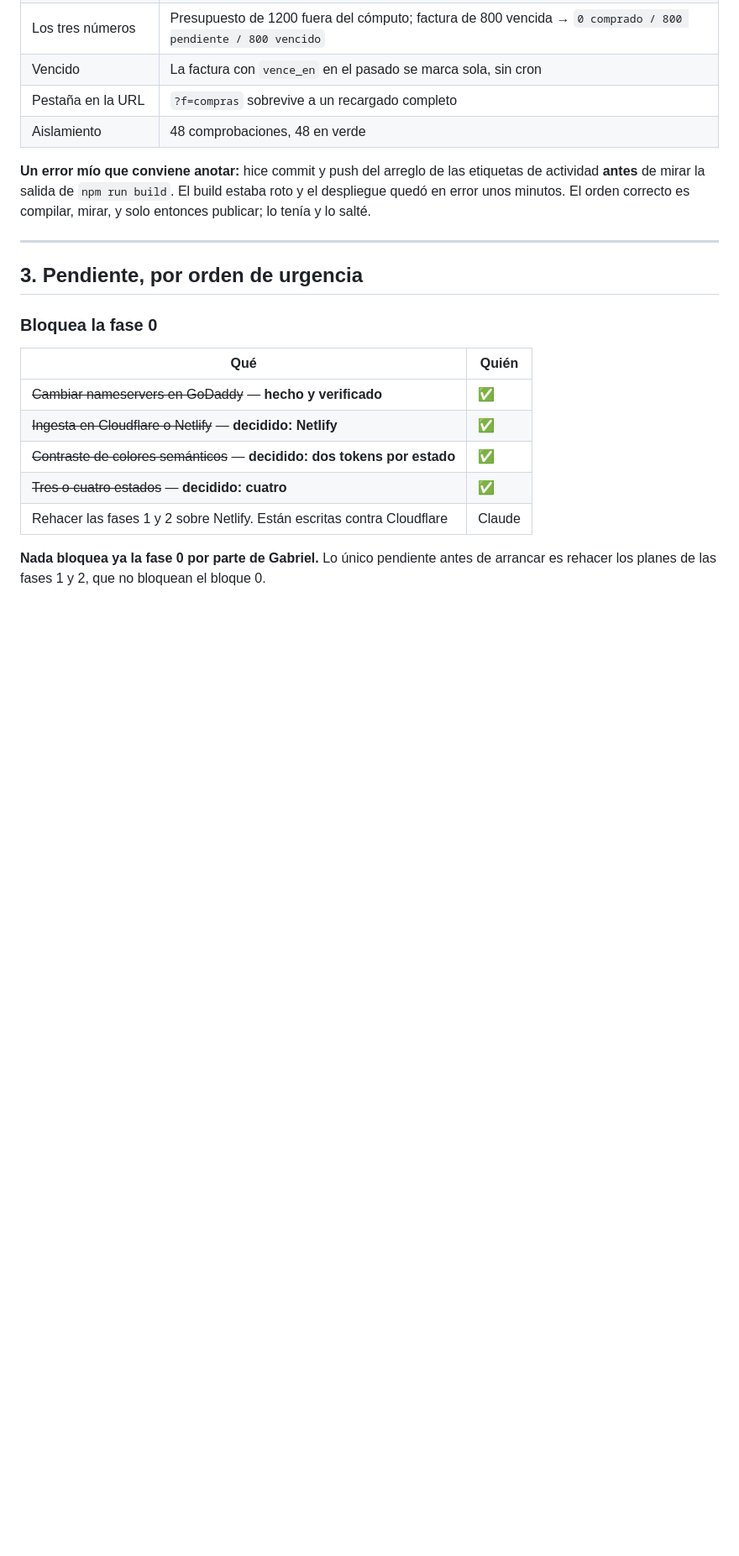
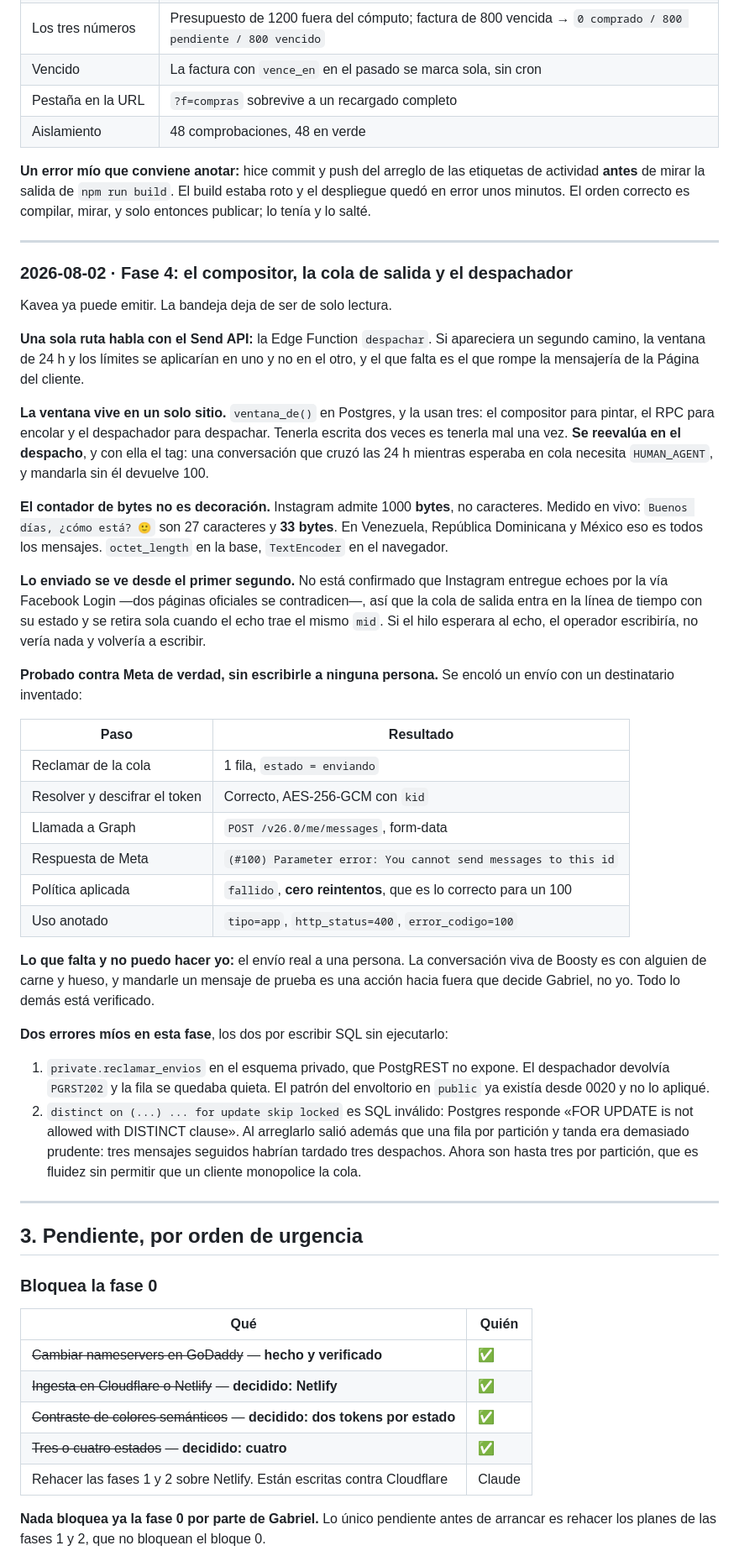
Before and after one commit to Boosty-Hub/kavea, a Markdown page: docs/BITACORA.md, the part around one of its changes. Shown at 84% size. Drawn GitHub-style; blank space fills up the shorter version.

Commit message:
Bitacora: fase 4, con la prueba real contra Meta y mis dos fallos de SQL
Co-Authored-By: Claude Opus 5 (1M context) <noreply@anthropic.com>
Claude-Session: https://claude.ai/code/session_01LXS8xhoeAoXBYDMEo29Eim

```diff
--- a/docs/BITACORA.md
+++ b/docs/BITACORA.md
@@ -710,6 +710,62 @@ compilar, mirar, y solo entonces publicar; lo tenía y lo salté.
 
 ---
 
+### 2026-08-02 · Fase 4: el compositor, la cola de salida y el despachador
+
+Kavea ya puede emitir. La bandeja deja de ser de solo lectura.
+
+**Una sola ruta habla con el Send API:** la Edge Function `despachar`. Si
+apareciera un segundo camino, la ventana de 24 h y los límites se aplicarían en
+uno y no en el otro, y el que falta es el que rompe la mensajería de la Página
+del cliente.
+
+**La ventana vive en un solo sitio.** `ventana_de()` en Postgres, y la usan
+tres: el compositor para pintar, el RPC para encolar y el despachador para
+despachar. Tenerla escrita dos veces es tenerla mal una vez. **Se reevalúa en el
+despacho**, y con ella el tag: una conversación que cruzó las 24 h mientras
+esperaba en cola necesita `HUMAN_AGENT`, y mandarla sin él devuelve 100.
+
+**El contador de bytes no es decoración.** Instagram admite 1000 **bytes**, no
+caracteres. Medido en vivo: `Buenos días, ¿cómo está? 🙂` son 27 caracteres y
+**33 bytes**. En Venezuela, República Dominicana y México eso es todos los
+mensajes. `octet_length` en la base, `TextEncoder` en el navegador.
+
+**Lo enviado se ve desde el primer segundo.** No está confirmado que Instagram
+entregue echoes por la vía Facebook Login —dos páginas oficiales se
+contradicen—, así que la cola de salida entra en la línea de tiempo con su
+estado y se retira sola cuando el echo trae el mismo `mid`. Si el hilo esperara
+al echo, el operador escribiría, no vería nada y volvería a escribir.
+
+**Probado contra Meta de verdad, sin escribirle a ninguna persona.** Se encoló
+un envío con un destinatario inventado:
+
+| Paso | Resultado |
+|---|---|
+| Reclamar de la cola | 1 fila, `estado = enviando` |
+| Resolver y descifrar el token | Correcto, AES-256-GCM con `kid` |
+| Llamada a Graph | `POST /v26.0/me/messages`, form-data |
+| Respuesta de Meta | `(#100) Parameter error: You cannot send messages to this id` |
+| Política aplicada | `fallido`, **cero reintentos**, que es lo correcto para un 100 |
+| Uso anotado | `tipo=app`, `http_status=400`, `error_codigo=100` |
+
+**Lo que falta y no puedo hacer yo:** el envío real a una persona. La
+conversación viva de Boosty es con alguien de carne y hueso, y mandarle un
+mensaje de prueba es una acción hacia fuera que decide Gabriel, no yo. Todo lo
+demás está verificado.
+
+**Dos errores míos en esta fase**, los dos por escribir SQL sin ejecutarlo:
+
+1. `private.reclamar_envios` en el esquema privado, que PostgREST no expone. El
+   despachador devolvía `PGRST202` y la fila se quedaba quieta. El patrón del
+   envoltorio en `public` ya existía desde 0020 y no lo apliqué.
+2. `distinct on (...) ... for update skip locked` es SQL inválido: Postgres
+   responde «FOR UPDATE is not allowed with DISTINCT clause». Al arreglarlo salió
+   además que una fila por partición y tanda era demasiado prudente: tres
+   mensajes seguidos habrían tardado tres despachos. Ahora son hasta tres por
+   partición, que es fluidez sin permitir que un cliente monopolice la cola.
+
+---
+
 ## 3. Pendiente, por orden de urgencia
 
 ### Bloquea la fase 0
```
Also changed, not shown: other parts of docs/BITACORA.md (+6 -0 lines).
